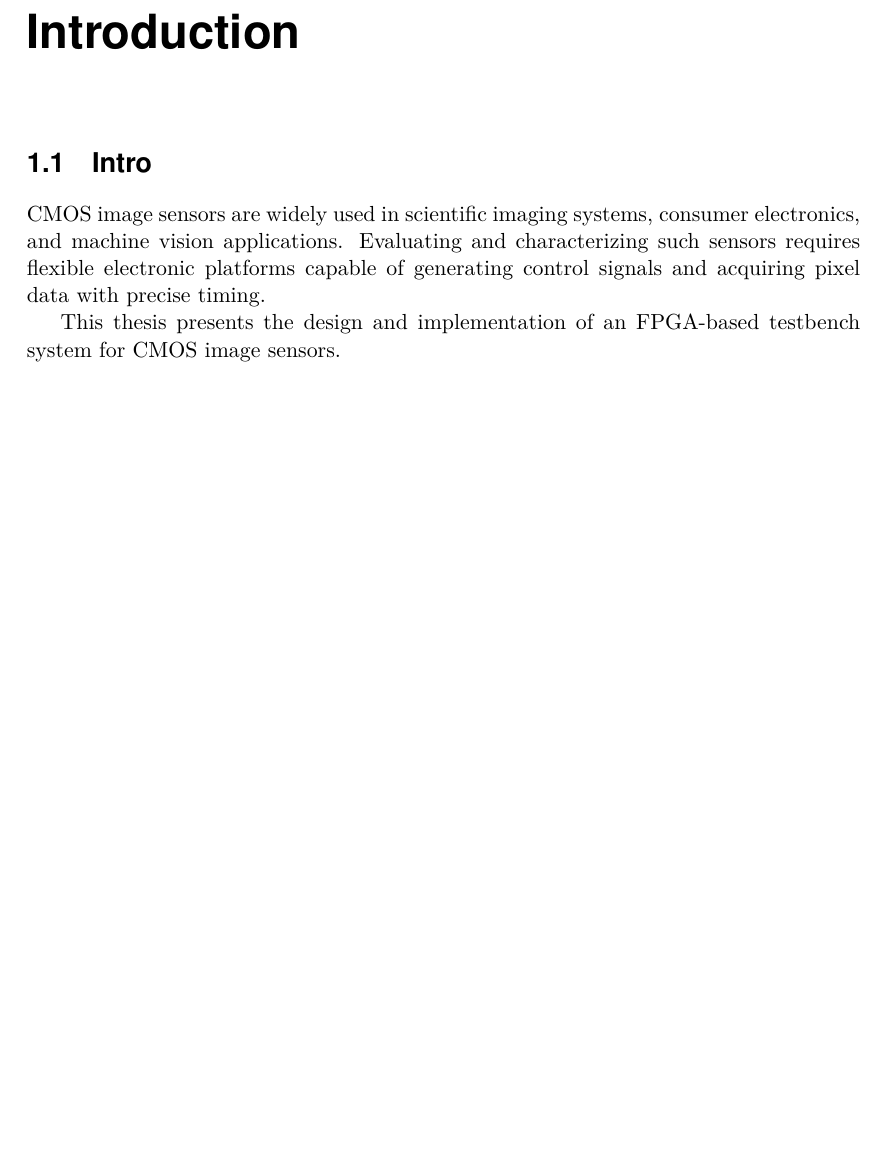
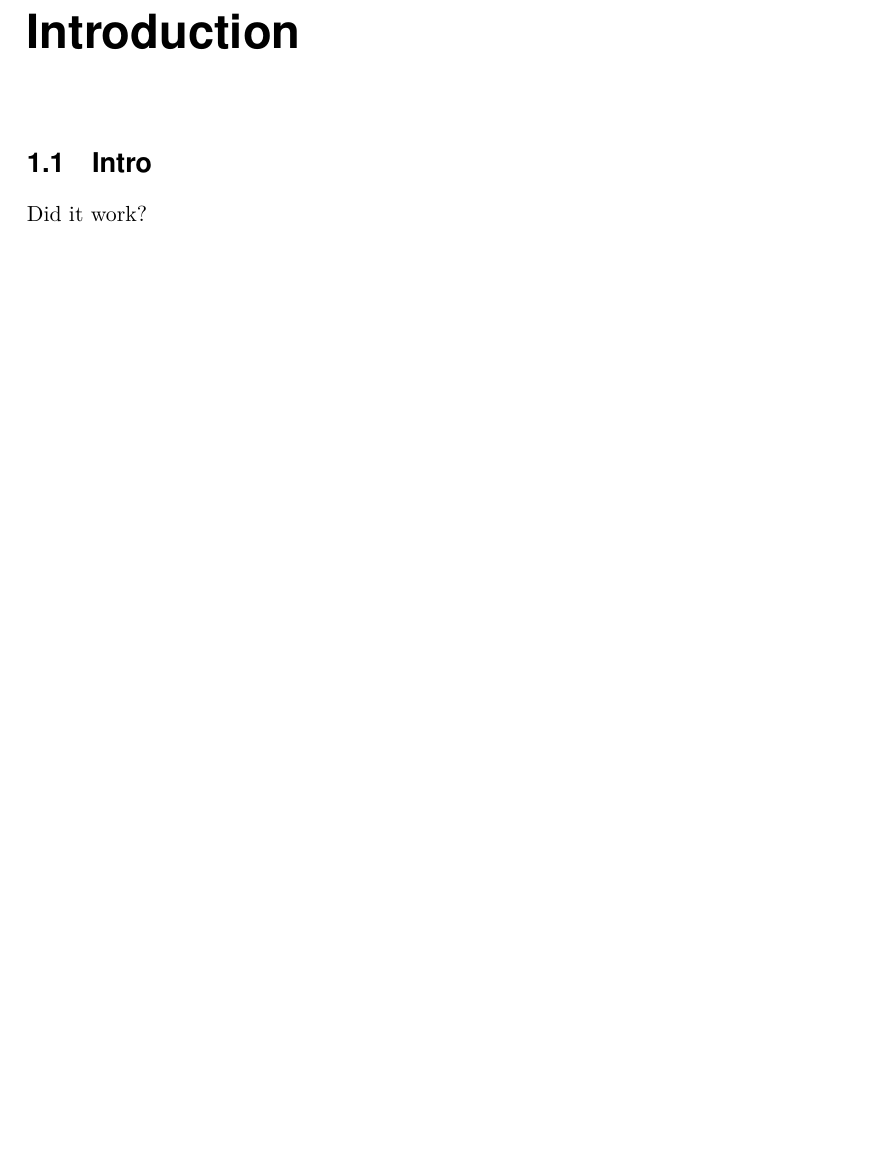
Before and after one commit to Kleven2k/cis-testbench-system, a LaTeX thesis (main.tex, which reads chapters/introduction.tex): part of page 17 of 29, cut so that both start at the same text, the shorter picture padded with empty space. Compiled offline with pdfLaTeX.

Commit message:
Update on Overleaf.

```diff
--- a/chapters/introduction.tex
+++ b/chapters/introduction.tex
@@ -1,10 +1,3 @@
 \section{Intro}
 
-CMOS image sensors are widely used in scientific imaging systems,
-consumer electronics, and machine vision applications. Evaluating
-and characterizing such sensors requires flexible electronic
-platforms capable of generating control signals and acquiring pixel
-data with precise timing.
-
-This thesis presents the design and implementation of an FPGA-based
-testbench system for CMOS image sensors.
+Did it work?
```
